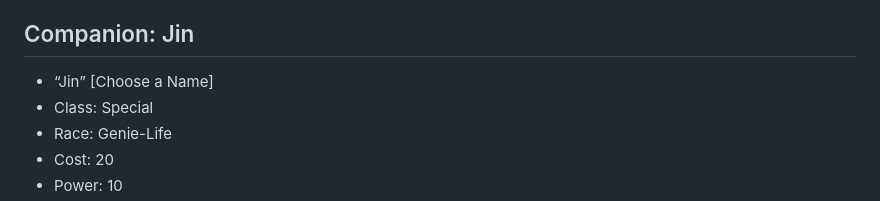
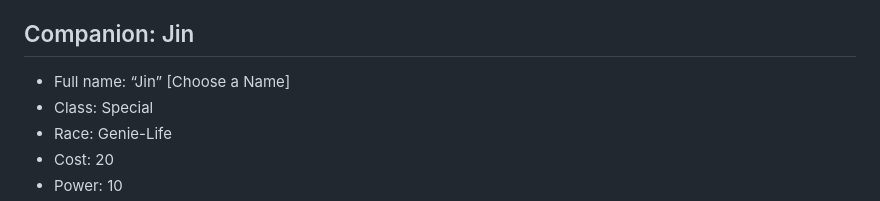
Before and after one commit to miniBill/witch-awakening, a Markdown page: DLCs/LooseAssets/Companions.md, the part around the change. GitHub-like rendering.

Commit message:
Fix companion's name

```diff
--- a/DLCs/LooseAssets/Companions.md
+++ b/DLCs/LooseAssets/Companions.md
@@ -19,7 +19,7 @@ The girl you helped gives her name as Xiao Liena, and in giving her one of the F
 
 
 ## Companion: Jin
-- “Jin” [Choose a Name]
+- Full name: “Jin” [Choose a Name]
 - Class: Special
 - Race: Genie-Life
 - Cost: 20
```
